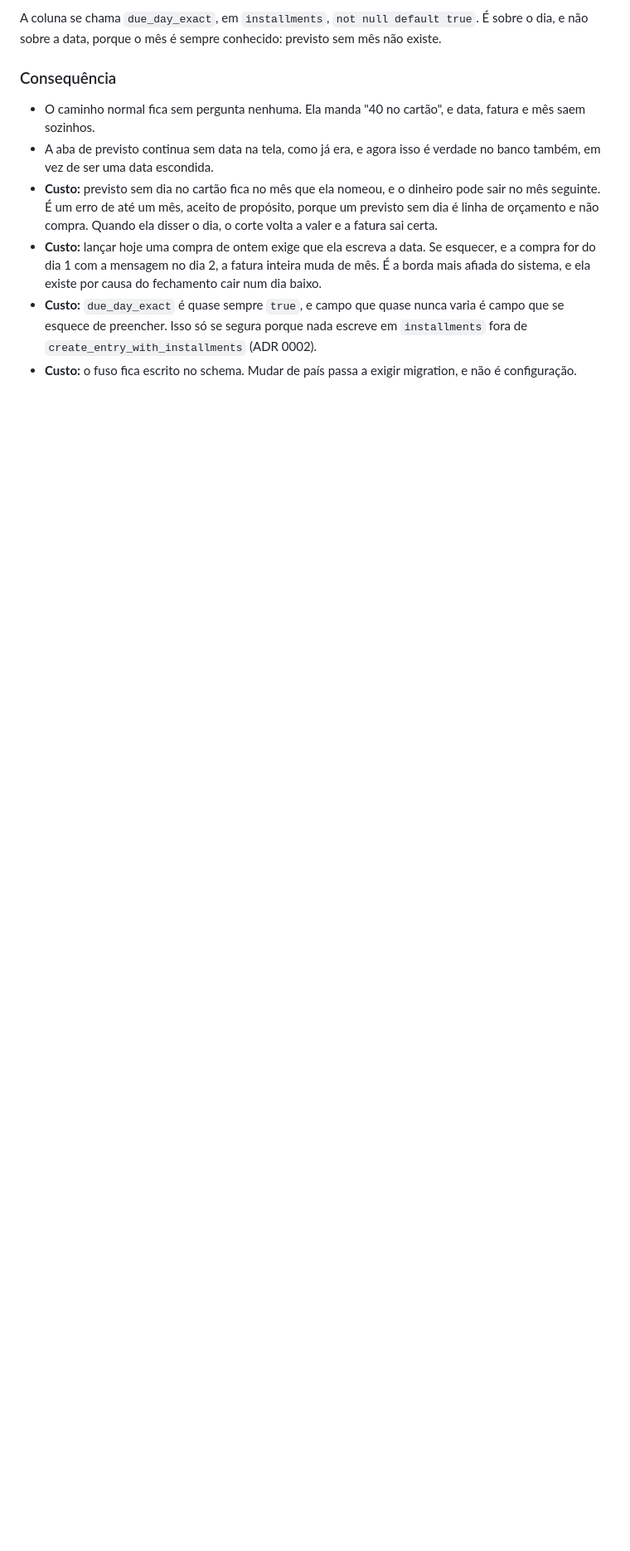
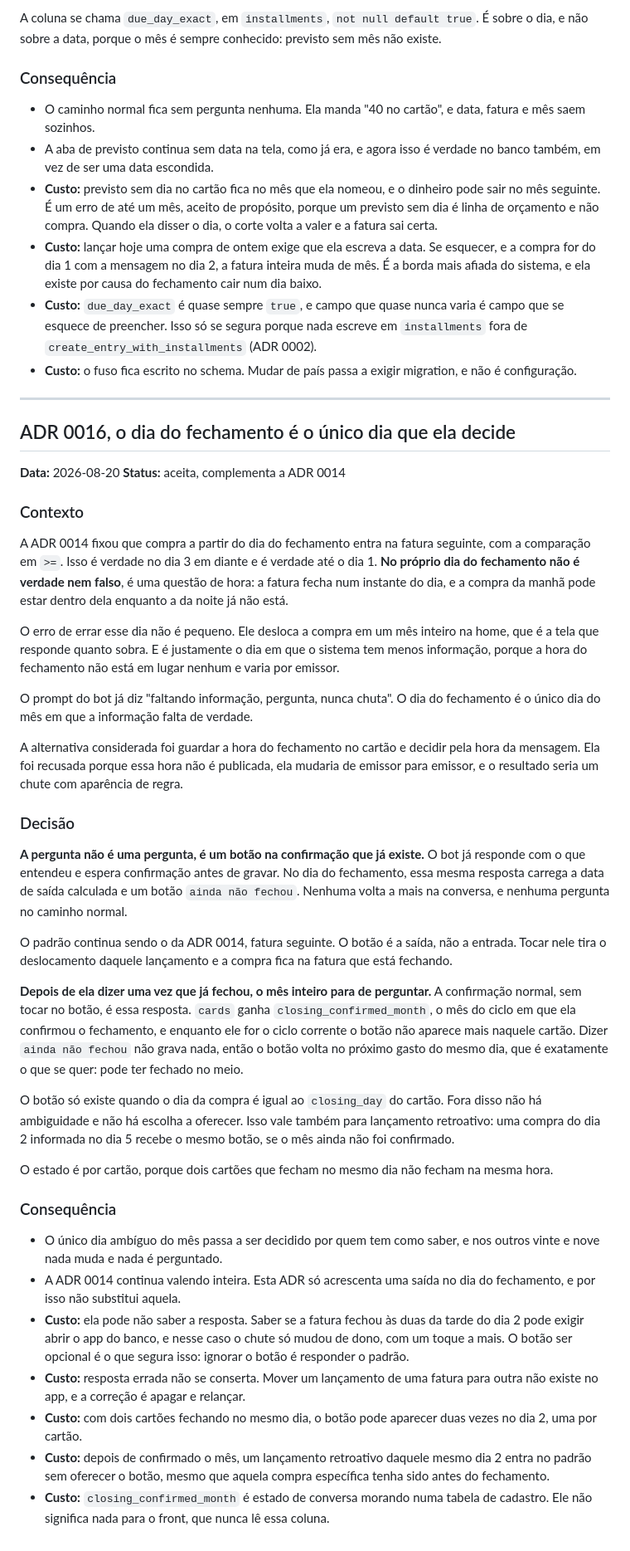
Before and after one commit to maristaubs/sobra, a Markdown page: docs/DECISIONS.md, the part around the change. Shown at 83% size. Rendered like a GitHub page; blank space fills up the shorter version.

Commit message:
feat(bot): let her decide the one day the closing rule cannot
ADR 0014 sends a purchase made on the closing day to the next invoice. That is a
guess dressed as a rule: the invoice closes at some hour of that day, nobody
publishes which, and being wrong moves the money a full month on the home.

The confirmation the bot already sends before writing carries the calculated due
date and, on that day alone, an "ainda nao fechou" button. Ignoring it answers
the default and retires the button for the rest of the cycle, so the normal path
gains no round trip and the other twenty-nine days ask nothing.

Co-Authored-By: Claude Opus 5 (1M context) <noreply@anthropic.com>

```diff
--- a/docs/DECISIONS.md
+++ b/docs/DECISIONS.md
@@ -733,3 +733,78 @@ não existe.
   `installments` fora de `create_entry_with_installments` (ADR 0002).
 - **Custo:** o fuso fica escrito no schema. Mudar de país passa a exigir
   migration, e não é configuração.
+
+---
+
+## ADR 0016, o dia do fechamento é o único dia que ela decide
+
+**Data:** 2026-08-20
+**Status:** aceita, complementa a ADR 0014
+
+### Contexto
+
+A ADR 0014 fixou que compra a partir do dia do fechamento entra na fatura
+seguinte, com a comparação em `>=`. Isso é verdade no dia 3 em diante e é
+verdade até o dia 1. **No próprio dia do fechamento não é verdade nem falso**, é
+uma questão de hora: a fatura fecha num instante do dia, e a compra da manhã pode
+estar dentro dela enquanto a da noite já não está.
+
+O erro de errar esse dia não é pequeno. Ele desloca a compra em um mês inteiro na
+home, que é a tela que responde quanto sobra. E é justamente o dia em que o
+sistema tem menos informação, porque a hora do fechamento não está em lugar
+nenhum e varia por emissor.
+
+O prompt do bot já diz "faltando informação, pergunta, nunca chuta". O dia do
+fechamento é o único dia do mês em que a informação falta de verdade.
+
+A alternativa considerada foi guardar a hora do fechamento no cartão e decidir
+pela hora da mensagem. Ela foi recusada porque essa hora não é publicada, ela
+mudaria de emissor para emissor, e o resultado seria um chute com aparência de
+regra.
+
+### Decisão
+
+**A pergunta não é uma pergunta, é um botão na confirmação que já existe.** O bot
+já responde com o que entendeu e espera confirmação antes de gravar. No dia do
+fechamento, essa mesma resposta carrega a data de saída calculada e um botão
+`ainda não fechou`. Nenhuma volta a mais na conversa, e nenhuma pergunta no
+caminho normal.
+
+O padrão continua sendo o da ADR 0014, fatura seguinte. O botão é a saída, não a
+entrada. Tocar nele tira o deslocamento daquele lançamento e a compra fica na
+fatura que está fechando.
+
+**Depois de ela dizer uma vez que já fechou, o mês inteiro para de perguntar.** A
+confirmação normal, sem tocar no botão, é essa resposta. `cards` ganha
+`closing_confirmed_month`, o mês do ciclo em que ela confirmou o fechamento, e
+enquanto ele for o ciclo corrente o botão não aparece mais naquele cartão. Dizer
+`ainda não fechou` não grava nada, então o botão volta no próximo gasto do mesmo
+dia, que é exatamente o que se quer: pode ter fechado no meio.
+
+O botão só existe quando o dia da compra é igual ao `closing_day` do cartão. Fora
+disso não há ambiguidade e não há escolha a oferecer. Isso vale também para
+lançamento retroativo: uma compra do dia 2 informada no dia 5 recebe o mesmo
+botão, se o mês ainda não foi confirmado.
+
+O estado é por cartão, porque dois cartões que fecham no mesmo dia não fecham na
+mesma hora.
+
+### Consequência
+
+- O único dia ambíguo do mês passa a ser decidido por quem tem como saber, e nos
+  outros vinte e nove nada muda e nada é perguntado.
+- A ADR 0014 continua valendo inteira. Esta ADR só acrescenta uma saída no dia do
+  fechamento, e por isso não substitui aquela.
+- **Custo:** ela pode não saber a resposta. Saber se a fatura fechou às duas da
+  tarde do dia 2 pode exigir abrir o app do banco, e nesse caso o chute só mudou
+  de dono, com um toque a mais. O botão ser opcional é o que segura isso: ignorar
+  o botão é responder o padrão.
+- **Custo:** resposta errada não se conserta. Mover um lançamento de uma fatura
+  para outra não existe no app, e a correção é apagar e relançar.
+- **Custo:** com dois cartões fechando no mesmo dia, o botão pode aparecer duas
+  vezes no dia 2, uma por cartão.
+- **Custo:** depois de confirmado o mês, um lançamento retroativo daquele mesmo
+  dia 2 entra no padrão sem oferecer o botão, mesmo que aquela compra específica
+  tenha sido antes do fechamento.
+- **Custo:** `closing_confirmed_month` é estado de conversa morando numa tabela
+  de cadastro. Ele não significa nada para o front, que nunca lê essa coluna.
```
Also changed, not shown: docs/CONVENTIONS.md (+8 -1 lines), docs/SCHEMA.md (+28 -6 lines).
